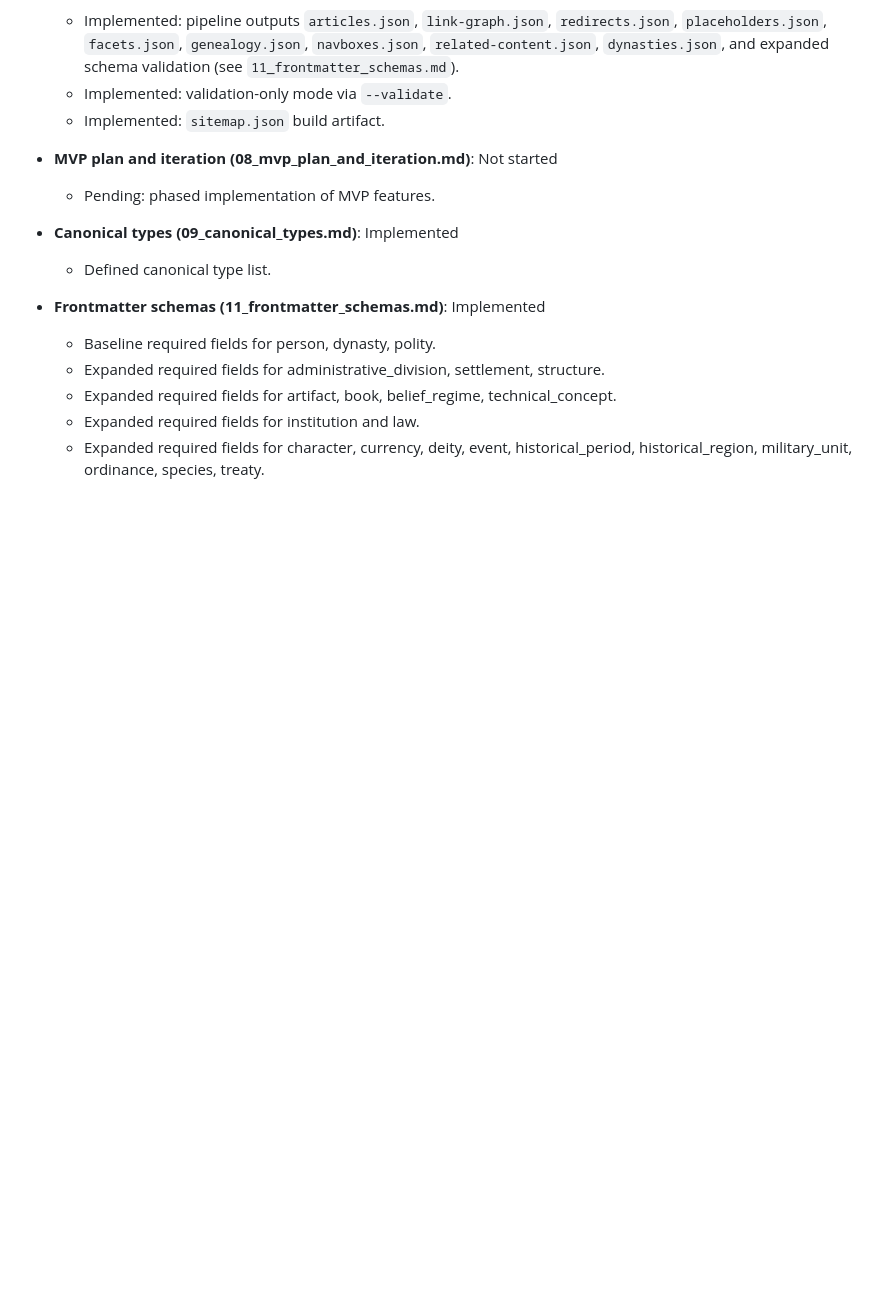
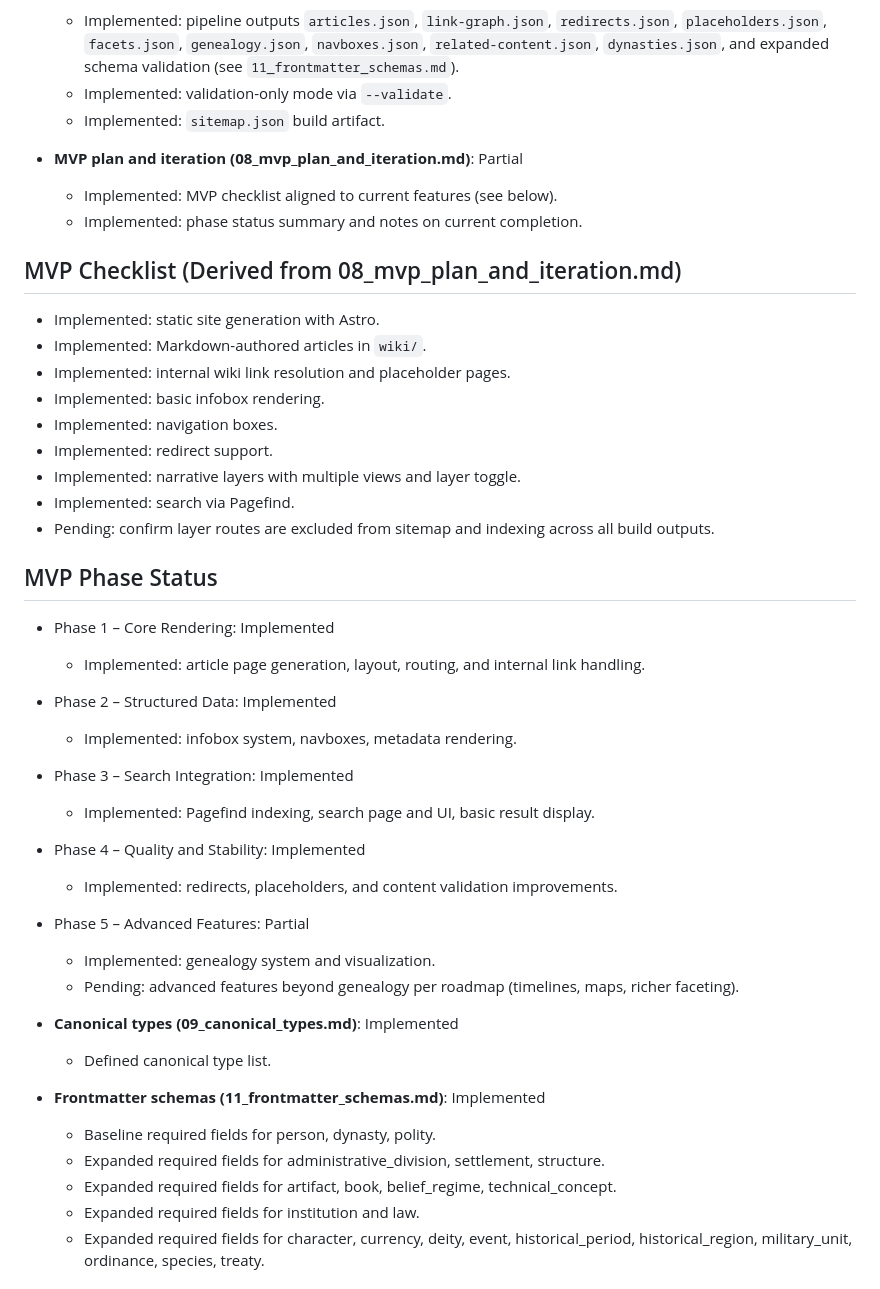
Before and after one commit to J-Rosales/yneva-wiki, a Markdown page: docs/starter-kit/10_implementation_status.md, the part around the change. Drawn GitHub-style; blank space fills up the shorter version.

Commit message:
Update_MVP_status_tracking

```diff
--- a/docs/starter-kit/10_implementation_status.md
+++ b/docs/starter-kit/10_implementation_status.md
@@ -57,8 +57,35 @@ This document tracks the current implementation status relative to the starter-k
   - Implemented: validation-only mode via `--validate`.
   - Implemented: `sitemap.json` build artifact.
 
-- **MVP plan and iteration (08_mvp_plan_and_iteration.md)**: Not started
-  - Pending: phased implementation of MVP features.
+- **MVP plan and iteration (08_mvp_plan_and_iteration.md)**: Partial
+  - Implemented: MVP checklist aligned to current features (see below).
+  - Implemented: phase status summary and notes on current completion.
+
+## MVP Checklist (Derived from 08_mvp_plan_and_iteration.md)
+
+- Implemented: static site generation with Astro.
+- Implemented: Markdown-authored articles in `wiki/`.
+- Implemented: internal wiki link resolution and placeholder pages.
+- Implemented: basic infobox rendering.
+- Implemented: navigation boxes.
+- Implemented: redirect support.
+- Implemented: narrative layers with multiple views and layer toggle.
+- Implemented: search via Pagefind.
+- Pending: confirm layer routes are excluded from sitemap and indexing across all build outputs.
+
+## MVP Phase Status
+
+- Phase 1 – Core Rendering: Implemented
+  - Implemented: article page generation, layout, routing, and internal link handling.
+- Phase 2 – Structured Data: Implemented
+  - Implemented: infobox system, navboxes, metadata rendering.
+- Phase 3 – Search Integration: Implemented
+  - Implemented: Pagefind indexing, search page and UI, basic result display.
+- Phase 4 – Quality and Stability: Implemented
+  - Implemented: redirects, placeholders, and content validation improvements.
+- Phase 5 – Advanced Features: Partial
+  - Implemented: genealogy system and visualization.
+  - Pending: advanced features beyond genealogy per roadmap (timelines, maps, richer faceting).
 
 - **Canonical types (09_canonical_types.md)**: Implemented
   - Defined canonical type list.
```
